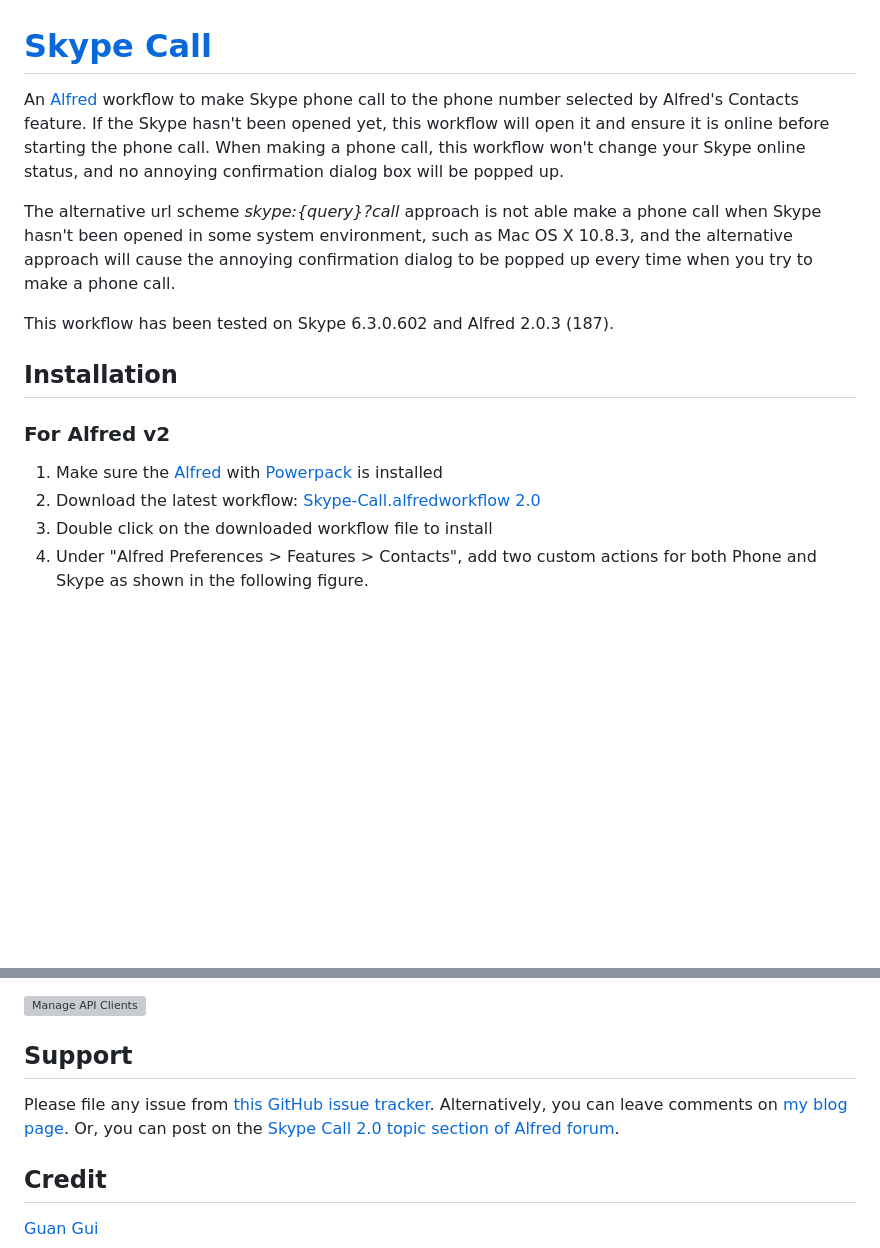
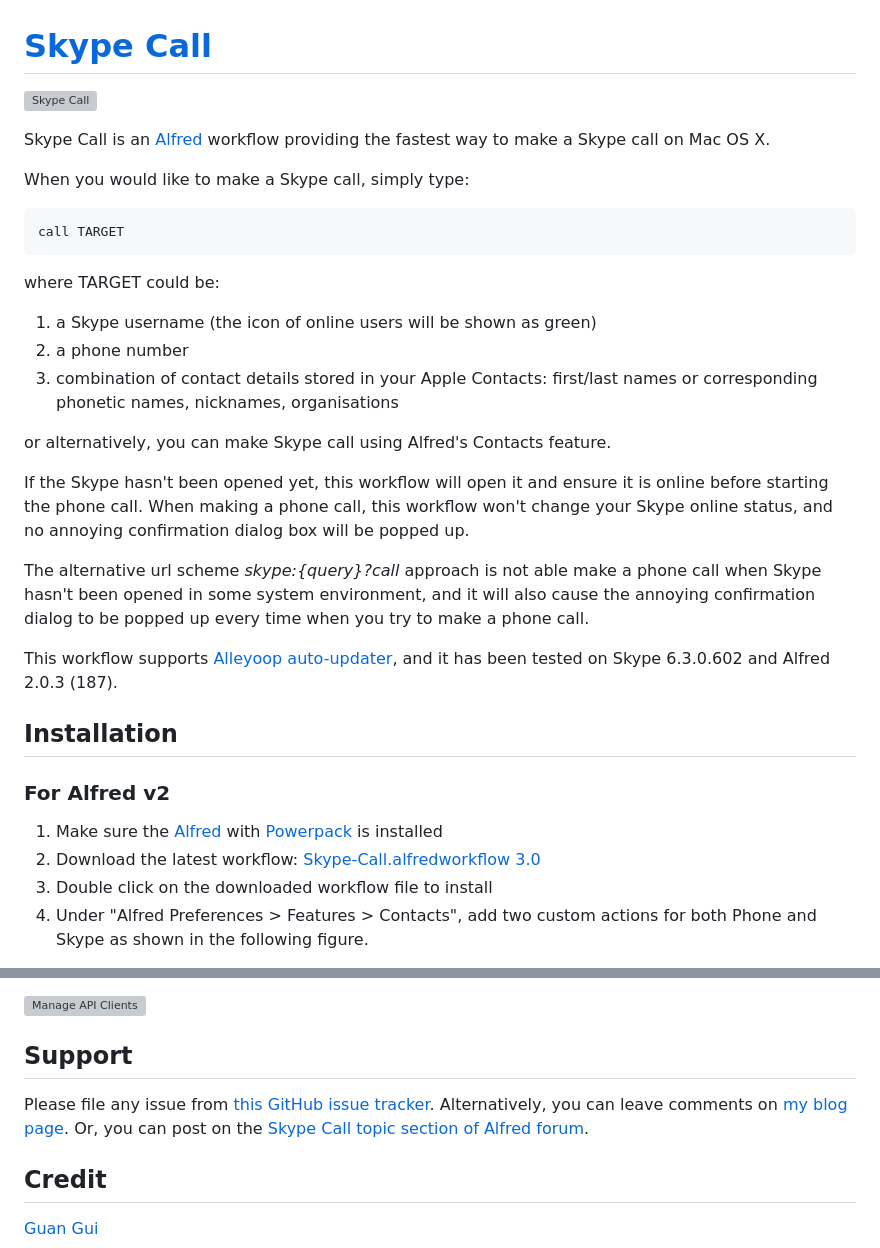
Before and after one commit to guiguan/Uni-Call, a Markdown page: README.md, 2 parts joined by grey strips. GitHub-like rendering; blank space fills up the shorter version; grey boxes are pictures that could not be loaded.

Commit message:
Updated docs to reflect v3.0

```diff
--- a/README.md
+++ b/README.md
@@ -1,18 +1,33 @@
 [Skype Call](http://guiguan.github.com/Skype-Call/)
 ==========
 
-An [Alfred](http://www.alfredapp.com) workflow to make Skype phone call to the phone number selected by Alfred's Contacts feature. If the Skype hasn't been opened yet, this workflow will open it and ensure it is online before starting the phone call. When making a phone call, this workflow won't change your Skype online status, and no annoying confirmation dialog box will be popped up.
+![Skype Call](https://github.com/guiguan/Skype-Call/raw/master/Skype-Call.png)
 
-The alternative url scheme *skype:{query}?call* approach is not able make a phone call when Skype hasn't been opened in some system environment, such as Mac OS X 10.8.3, and the alternative approach will cause the annoying confirmation dialog to be popped up every time when you try to make a phone call.
+Skype Call is an [Alfred](http://www.alfredapp.com) workflow providing the fastest way to make a Skype call on Mac OS X.
 
-This workflow has been tested on Skype 6.3.0.602 and Alfred 2.0.3 (187).
+When you would like to make a Skype call, simply type:
+
+	call TARGET
+
+where TARGET could be:
+1. a Skype username (the icon of online users will be shown as green)
+2. a phone number
+3. combination of contact details stored in your Apple Contacts: first/last names or corresponding phonetic names, nicknames, organisations
+
+or alternatively, you can make Skype call using Alfred's Contacts feature.
+
+If the Skype hasn't been opened yet, this workflow will open it and ensure it is online before starting the phone call. When making a phone call, this workflow won't change your Skype online status, and no annoying confirmation dialog box will be popped up.
+
+The alternative url scheme *skype:{query}?call* approach is not able make a phone call when Skype hasn't been opened in some system environment, and it will also cause the annoying confirmation dialog to be popped up every time when you try to make a phone call.
+
+This workflow supports [Alleyoop auto-updater](http://www.alfredforum.com/topic/1582-alleyoop-update-alfred-workflows/), and it has been tested on Skype 6.3.0.602 and Alfred 2.0.3 (187).
 
 Installation
 ----------------
 
 ### For Alfred v2
 1. Make sure the [Alfred](http://www.alfredapp.com) with [Powerpack](http://www.alfredapp.com/powerpack) is installed
-2. Download the latest workflow: [Skype-Call.alfredworkflow 2.0](http://www.guiguan.net/downloads/Skype-Call.alfredworkflow)
+2. Download the latest workflow: [Skype-Call.alfredworkflow 3.0](http://www.guiguan.net/downloads/Skype-Call.alfredworkflow)
 3. Double click on the downloaded workflow file to install
 4. Under "Alfred Preferences > Features > Contacts", add two custom actions for both Phone and Skype as shown in the following figure.
 
@@ -52,7 +67,7 @@ This is a known issue for Skype-Call.alfredextension 1.0 if you are using a non-
 
 Support
 ----------------
-Please file any issue from [this GitHub issue tracker](https://github.com/guiguan/Skype-Call/issues/new). Alternatively, you can leave comments on [my blog page](http://www.guiguan.net/alfred-workflow-skype-call-2-0/). Or, you can post on the [Skype Call 2.0 topic section of Alfred forum](http://www.alfredforum.com/topic/2142-skype-call-20/).
+Please file any issue from [this GitHub issue tracker](https://github.com/guiguan/Skype-Call/issues/new). Alternatively, you can leave comments on [my blog page](http://www.guiguan.net/alfred-workflow-skype-call-2-0/). Or, you can post on the [Skype Call topic section of Alfred forum](http://www.alfredforum.com/topic/2142-skype-call-20/).
 
 Credit
 ----------------
```
Also changed, not shown: Skype-Call.png (added), 5 other files.
